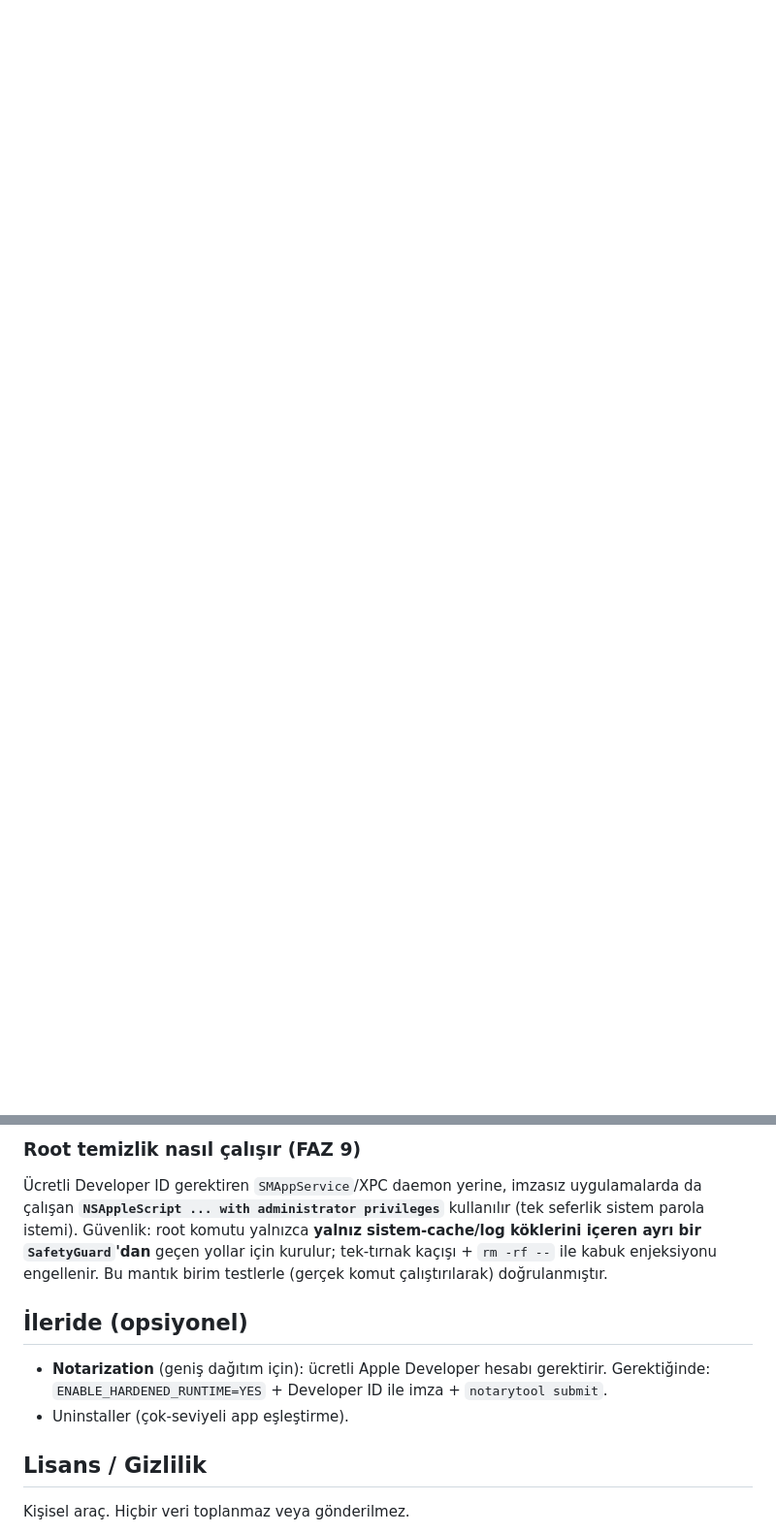
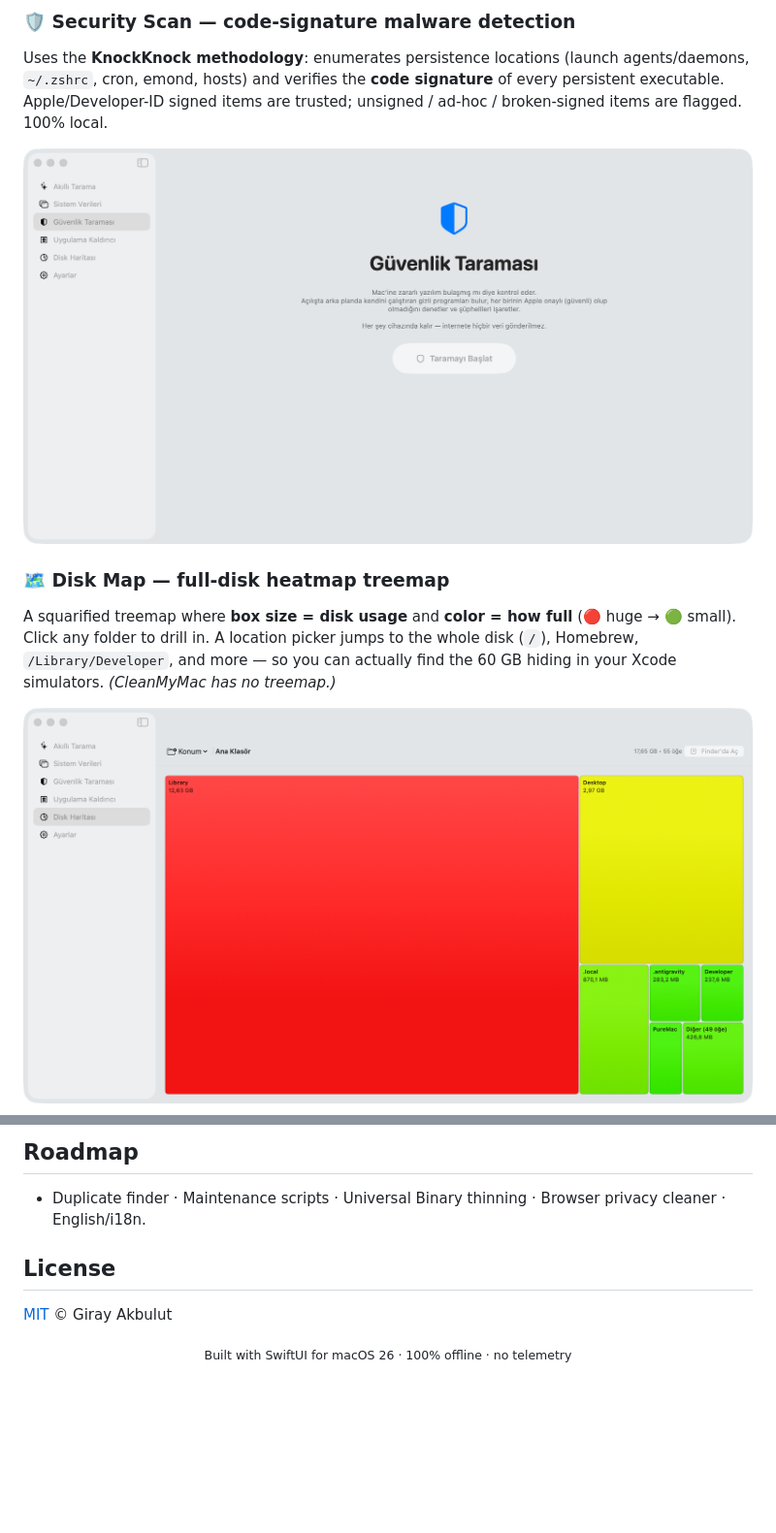
Before and after one commit to GRJY/PureGlass, a Markdown page: README.md, 2 parts joined by grey strips. Shown at 97% size. Rendered like a GitHub page; pictures changed too: assets/03-security.png (added), assets/04-disk-map.png (added); blank space fills up the shorter version.

```diff
--- a/README.md
+++ b/README.md
@@ -27,0 +41,14 @@ hiçbir veri internete gitmez, telemetri yoktur ve **her silinen dosyanın tam y
+### 🛡️ Security Scan — code-signature malware detection
+Uses the **KnockKnock methodology**: enumerates persistence locations (launch agents/daemons, `~/.zshrc`,
+cron, emond, hosts) and verifies the **code signature** of every persistent executable. Apple/Developer-ID
+signed items are trusted; unsigned / ad-hoc / broken-signed items are flagged. 100% local.
+
+![Security Scan](assets/03-security.png)
+
+### 🗺️ Disk Map — full-disk heatmap treemap
+A squarified treemap where **box size = disk usage** and **color = how full** (🔴 huge → 🟢 small).
+Click any folder to drill in. A location picker jumps to the whole disk (`/`), Homebrew, `/Library/Developer`,
+and more — so you can actually find the 60 GB hiding in your Xcode simulators. *(CleanMyMac has no treemap.)*
+
+![Disk Map](assets/04-disk-map.png)
+
@@ -91,17 +164,12 @@ dokunmaz. UI bunu dürüstçe belirtir.
 
-### Root temizlik nasıl çalışır (FAZ 9)
-Ücretli Developer ID gerektiren `SMAppService`/XPC daemon yerine, imzasız uygulamalarda da
-çalışan **`NSAppleScript ... with administrator privileges`** kullanılır (tek seferlik sistem
-parola istemi). Güvenlik: root komutu yalnızca **yalnız sistem-cache/log köklerini içeren ayrı
-bir `SafetyGuard`'dan** geçen yollar için kurulur; tek-tırnak kaçışı + `rm -rf --` ile kabuk
-enjeksiyonu engellenir. Bu mantık birim testlerle (gerçek komut çalıştırılarak) doğrulanmıştır.
+## Roadmap
 
-## İleride (opsiyonel)
+- Duplicate finder · Maintenance scripts · Universal Binary thinning · Browser privacy cleaner · English/i18n.
 
-- **Notarization** (geniş dağıtım için): ücretli Apple Developer hesabı gerektirir.
-  Gerektiğinde: `ENABLE_HARDENED_RUNTIME=YES` + Developer ID ile imza + `notarytool submit`.
-- Uninstaller (çok-seviyeli app eşleştirme).
+## License
 
-## Lisans / Gizlilik
+[MIT](LICENSE) © Giray Akbulut
 
-Kişisel araç. Hiçbir veri toplanmaz veya gönderilmez.
+<div align="center">
+<sub>Built with SwiftUI for macOS 26 · 100% offline · no telemetry</sub>
+</div>
```
Also changed, not shown: other parts of README.md (+125 -66 lines), assets/01-smart-scan.png (added), assets/02-system-data.png (added), assets/05-uninstaller.png (added), 1 other file.
